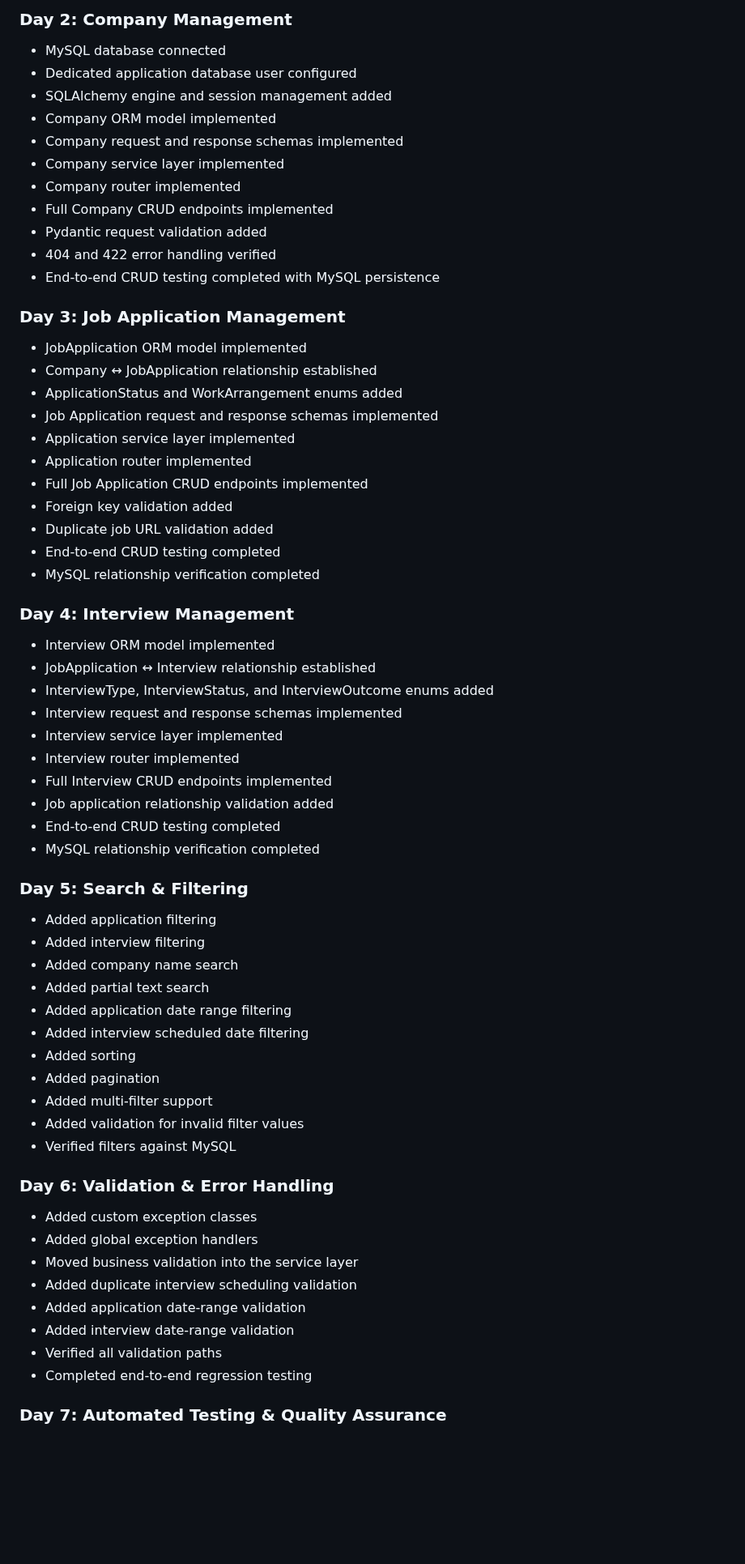
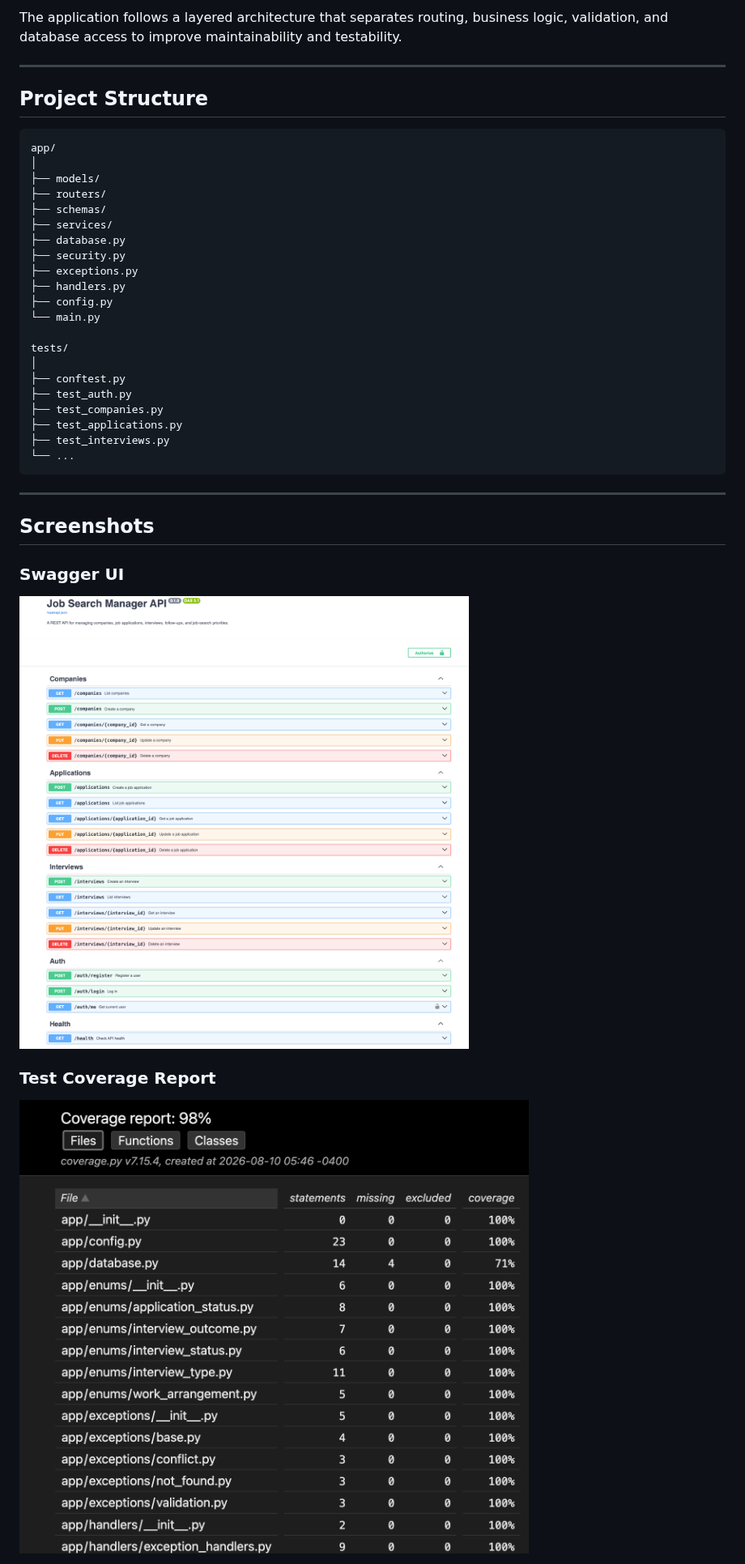
Before and after one commit to garrib10/job-search-manager-api, a Markdown page: README.md, the part around one of its changes. Shown at 81% size. Rendered like a GitHub page; pictures changed too: assets/coverage-report.png (added), assets/swagger-ui.png (added); blank space fills up the shorter version.

Commit message:
Finalize README, deployment documentation, and project polish

````diff
--- a/README.md
+++ b/README.md
@@ -40,69 +152,43 @@ interviews, follow-ups, and job-search priorities.
 
-### Day 2: Company Management
+The application follows a layered architecture that separates routing, business logic, validation, and database access to improve maintainability and testability.
 
-- MySQL database connected
-- Dedicated application database user configured
-- SQLAlchemy engine and session management added
-- Company ORM model implemented
-- Company request and response schemas implemented
-- Company service layer implemented
-- Company router implemented
-- Full Company CRUD endpoints implemented
-- Pydantic request validation added
-- 404 and 422 error handling verified
-- End-to-end CRUD testing completed with MySQL persistence
+---
 
-### Day 3: Job Application Management
+## Project Structure
 
-- JobApplication ORM model implemented
-- Company ↔ JobApplication relationship established
-- ApplicationStatus and WorkArrangement enums added
-- Job Application request and response schemas implemented
-- Application service layer implemented
-- Application router implemented
-- Full Job Application CRUD endpoints implemented
-- Foreign key validation added
-- Duplicate job URL validation added
-- End-to-end CRUD testing completed
-- MySQL relationship verification completed
+```text
+app/
+│
+├── models/
+├── routers/
+├── schemas/
+├── services/
+├── database.py
+├── security.py
+├── exceptions.py
+├── handlers.py
+├── config.py
+└── main.py
 
-### Day 4: Interview Management
+tests/
+│
+├── conftest.py
+├── test_auth.py
+├── test_companies.py
+├── test_applications.py
+├── test_interviews.py
+└── ...
+```
 
-- Interview ORM model implemented
-- JobApplication ↔ Interview relationship established
-- InterviewType, InterviewStatus, and InterviewOutcome enums added
-- Interview request and response schemas implemented
-- Interview service layer implemented
-- Interview router implemented
-- Full Interview CRUD endpoints implemented
-- Job application relationship validation added
-- End-to-end CRUD testing completed
-- MySQL relationship verification completed
+---
 
-### Day 5: Search & Filtering
+## Screenshots
 
-- Added application filtering
-- Added interview filtering
-- Added company name search
-- Added partial text search
-- Added application date range filtering
-- Added interview scheduled date filtering
-- Added sorting
-- Added pagination
-- Added multi-filter support
-- Added validation for invalid filter values
-- Verified filters against MySQL
+### Swagger UI
 
-### Day 6: Validation & Error Handling
+<img src="assets/swagger-ui.png" alt="Swagger UI" width="1000">
 
-- Added custom exception classes
-- Added global exception handlers
-- Moved business validation into the service layer
-- Added duplicate interview scheduling validation
-- Added application date-range validation
-- Added interview date-range validation
-- Verified all validation paths
-- Completed end-to-end regression testing
+### Test Coverage Report
 
-### Day 7: Automated Testing & Quality Assurance
+<img src="assets/coverage-report.png" alt="Test Coverage Report" width="1000">
 
````
Also changed, not shown: other parts of README.md (+220 -168 lines), assets/railway-dashboard.png (added).
